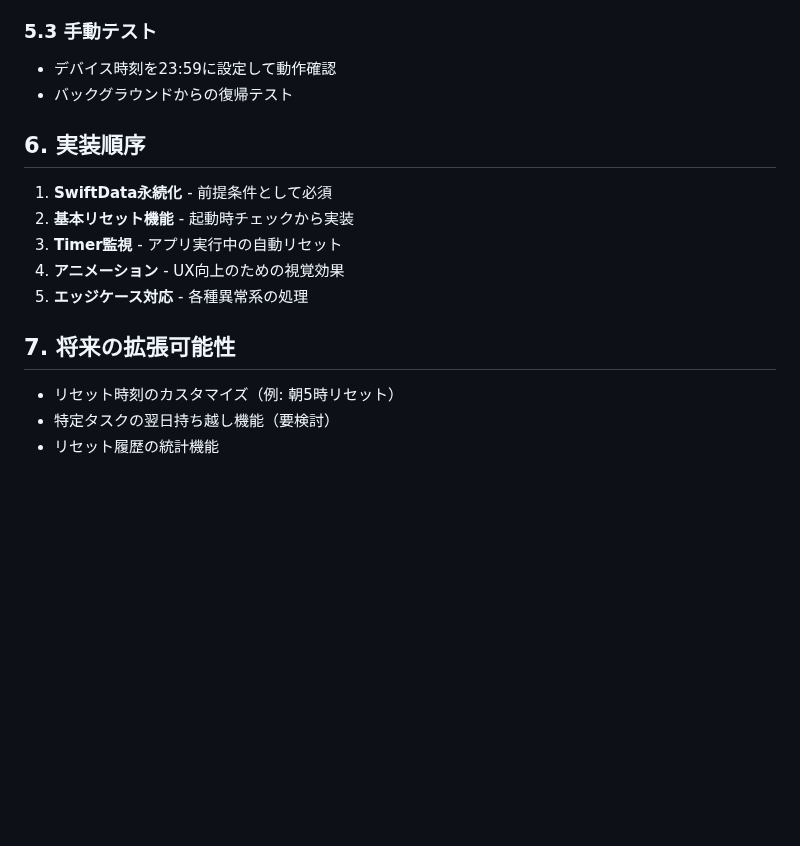
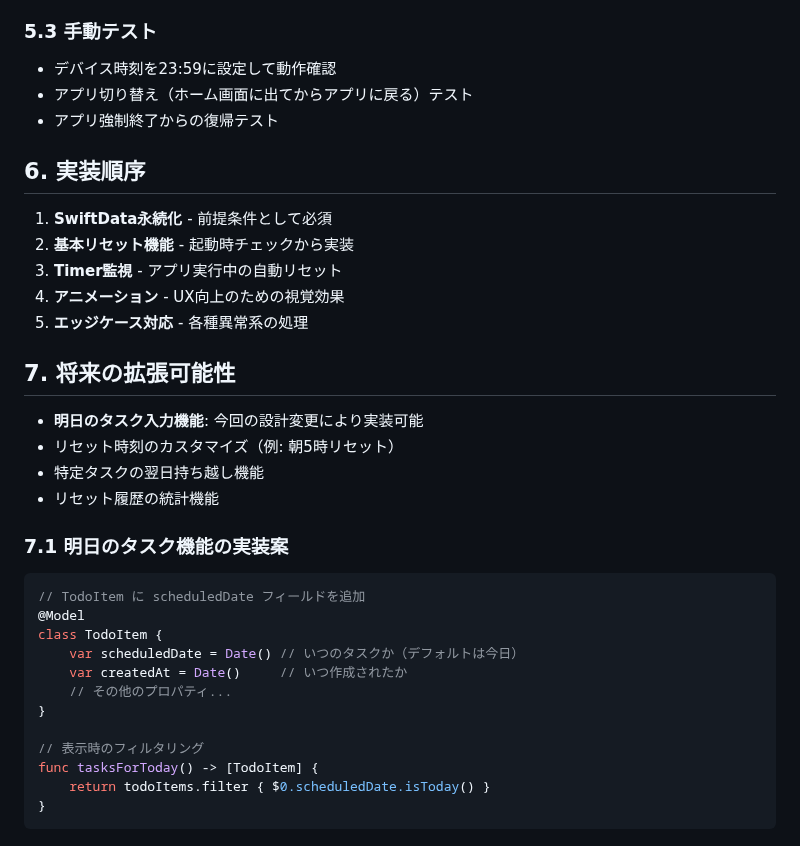
Before and after one commit to shibayu36/Hibito, a Markdown page: docs/onetime/20250614_日次リセット機能設計.md, the part around one of its changes. Rendered like a GitHub page; blank space fills up the shorter version.

````diff
--- a/docs/onetime/20250614_日次リセット機能設計.md
+++ b/docs/onetime/20250614_日次リセット機能設計.md
@@ -126,7 +160,8 @@ extension Date {
 
 ### 5.3 手動テスト
 - デバイス時刻を23:59に設定して動作確認
-- バックグラウンドからの復帰テスト
+- アプリ切り替え（ホーム画面に出てからアプリに戻る）テスト
+- アプリ強制終了からの復帰テスト
 
 ## 6. 実装順序
 
@@ -138,6 +173,23 @@ extension Date {
 
 ## 7. 将来の拡張可能性
 
+- **明日のタスク入力機能**: 今回の設計変更により実装可能
 - リセット時刻のカスタマイズ（例: 朝5時リセット）
-- 特定タスクの翌日持ち越し機能（要検討）
+- 特定タスクの翌日持ち越し機能
 - リセット履歴の統計機能
+
+### 7.1 明日のタスク機能の実装案
+```swift
+// TodoItem に scheduledDate フィールドを追加
+@Model
+class TodoItem {
+    var scheduledDate = Date() // いつのタスクか（デフォルトは今日）
+    var createdAt = Date()     // いつ作成されたか
+    // その他のプロパティ...
+}
+
+// 表示時のフィルタリング
+func tasksForToday() -> [TodoItem] {
+    return todoItems.filter { $0.scheduledDate.isToday() }
+}
+```
````
Also changed, not shown: other parts of docs/onetime/20250614_日次リセット機能設計.md (+60 -26 lines).
